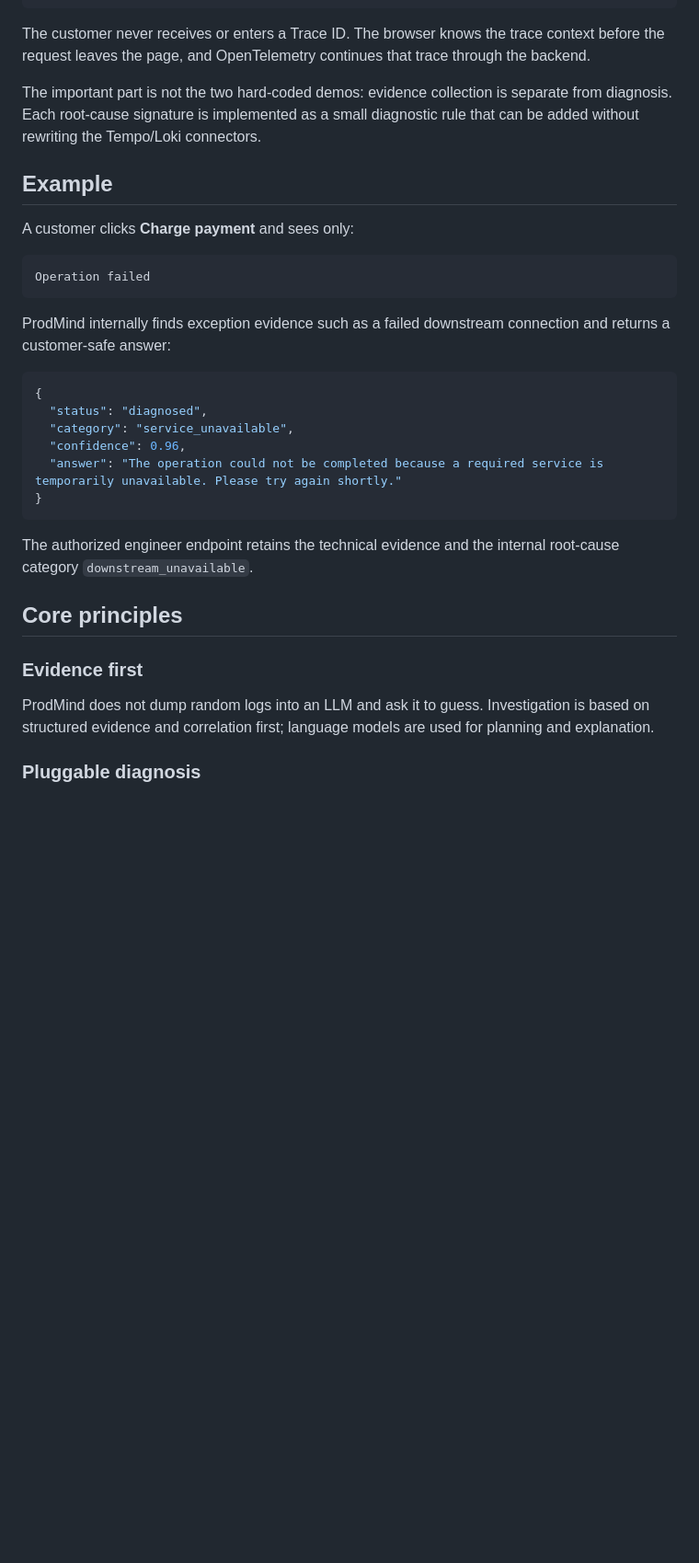
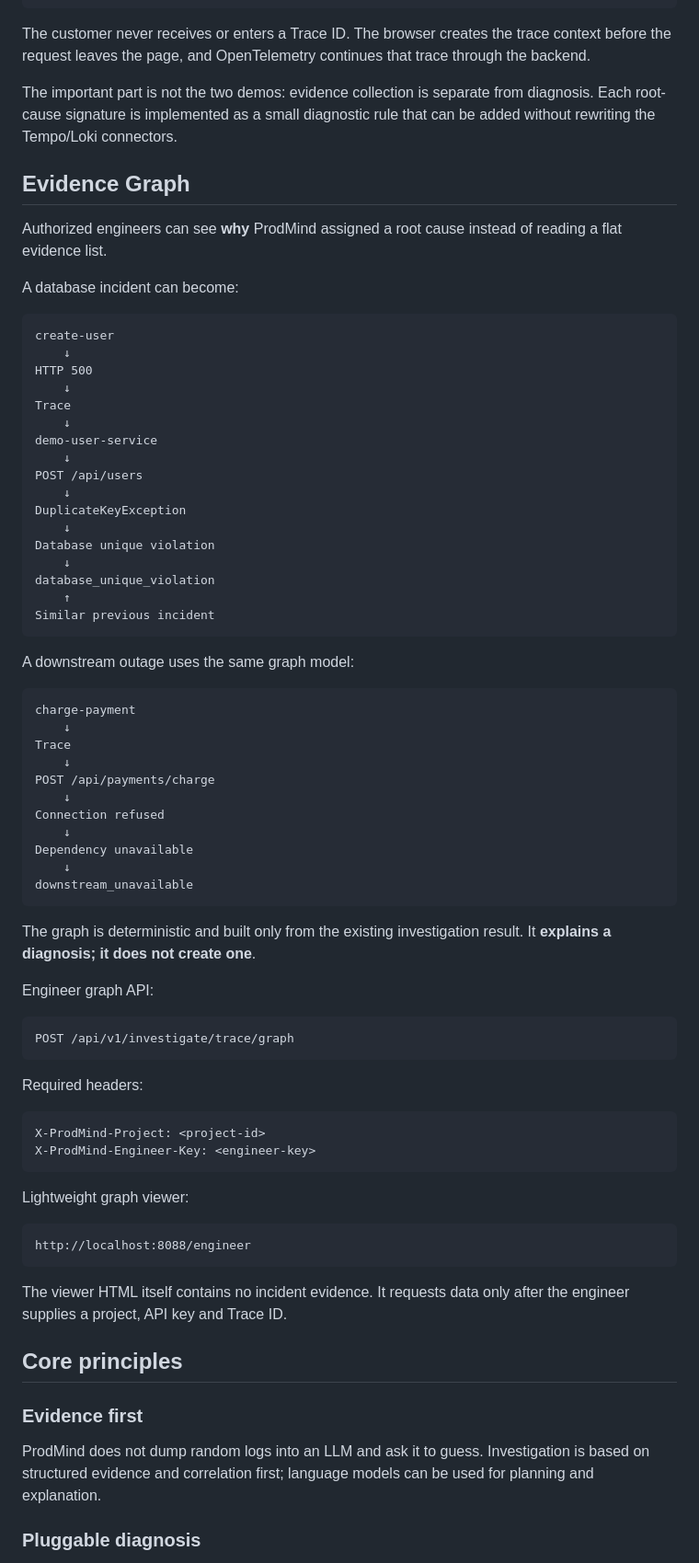
Before and after one commit to kakaluote155/ProdMind, a Markdown page: README.md, the part around one of its changes. Shown at 92% size. Rendered like a GitHub page; blank space fills up the shorter version.

Commit message:
docs: showcase secure Evidence Graph workflow

````diff
--- a/README.md
+++ b/README.md
@@ -77,36 +78,80 @@ PostgreSQL unique violation                 Connection refused
      duplicate_data           service_unavailable
 ```
 
-The customer never receives or enters a Trace ID. The browser knows the trace context before the request leaves the page, and OpenTelemetry continues that trace through the backend.
+The customer never receives or enters a Trace ID. The browser creates the trace context before the request leaves the page, and OpenTelemetry continues that trace through the backend.
 
-The important part is not the two hard-coded demos: evidence collection is separate from diagnosis. Each root-cause signature is implemented as a small diagnostic rule that can be added without rewriting the Tempo/Loki connectors.
+The important part is not the two demos: evidence collection is separate from diagnosis. Each root-cause signature is implemented as a small diagnostic rule that can be added without rewriting the Tempo/Loki connectors.
 
-## Example
+## Evidence Graph
 
-A customer clicks **Charge payment** and sees only:
+Authorized engineers can see **why** ProdMind assigned a root cause instead of reading a flat evidence list.
+
+A database incident can become:
 
 ```text
-Operation failed
+create-user
+    ↓
+HTTP 500
+    ↓
+Trace
+    ↓
+demo-user-service
+    ↓
+POST /api/users
+    ↓
+DuplicateKeyException
+    ↓
+Database unique violation
+    ↓
+database_unique_violation
+    ↑
+Similar previous incident
 ```
 
-ProdMind internally finds exception evidence such as a failed downstream connection and returns a customer-safe answer:
+A downstream outage uses the same graph model:
 
-```json
-{
-  "status": "diagnosed",
-  "category": "service_unavailable",
-  "confidence": 0.96,
-  "answer": "The operation could not be completed because a required service is temporarily unavailable. Please try again shortly."
-}
+```text
+charge-payment
+    ↓
+Trace
+    ↓
+POST /api/payments/charge
+    ↓
+Connection refused
+    ↓
+Dependency unavailable
+    ↓
+downstream_unavailable
 ```
 
-The authorized engineer endpoint retains the technical evidence and the internal root-cause category `downstream_unavailable`.
+The graph is deterministic and built only from the existing investigation result. It **explains a diagnosis; it does not create one**.
+
+Engineer graph API:
+
+```text
+POST /api/v1/investigate/trace/graph
+```
+
+Required headers:
+
+```text
+X-ProdMind-Project: <project-id>
+X-ProdMind-Engineer-Key: <engineer-key>
+```
+
+Lightweight graph viewer:
+
+```text
+http://localhost:8088/engineer
+```
+
+The viewer HTML itself contains no incident evidence. It requests data only after the engineer supplies a project, API key and Trace ID.
 
 ## Core principles
 
 ### Evidence first
 
-ProdMind does not dump random logs into an LLM and ask it to guess. Investigation is based on structured evidence and correlation first; language models are used for planning and explanation.
+ProdMind does not dump random logs into an LLM and ask it to guess. Investigation is based on structured evidence and correlation first; language models can be used for planning and explanation.
 
 ### Pluggable diagnosis
 
````
Also changed, not shown: other parts of README.md (+97 -58 lines).
